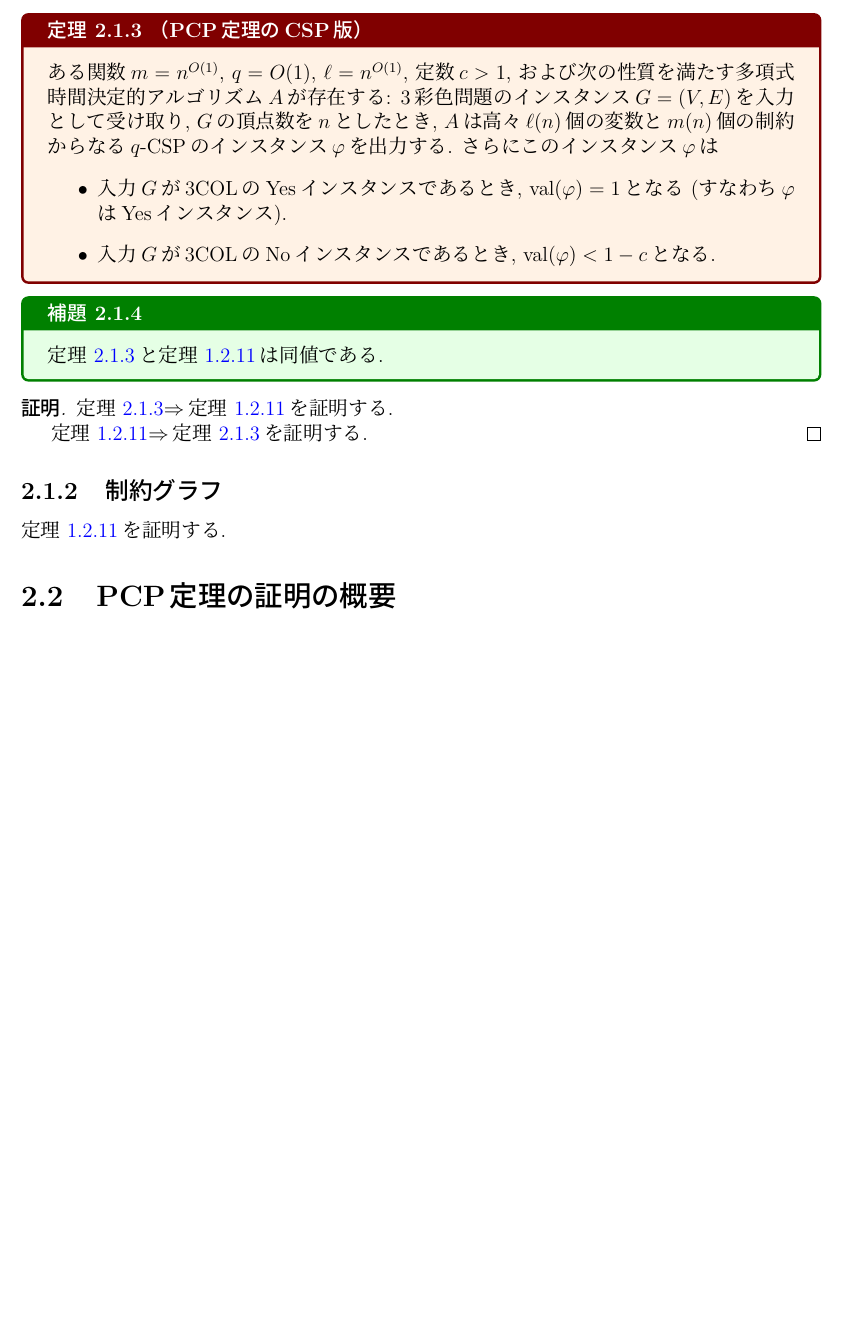
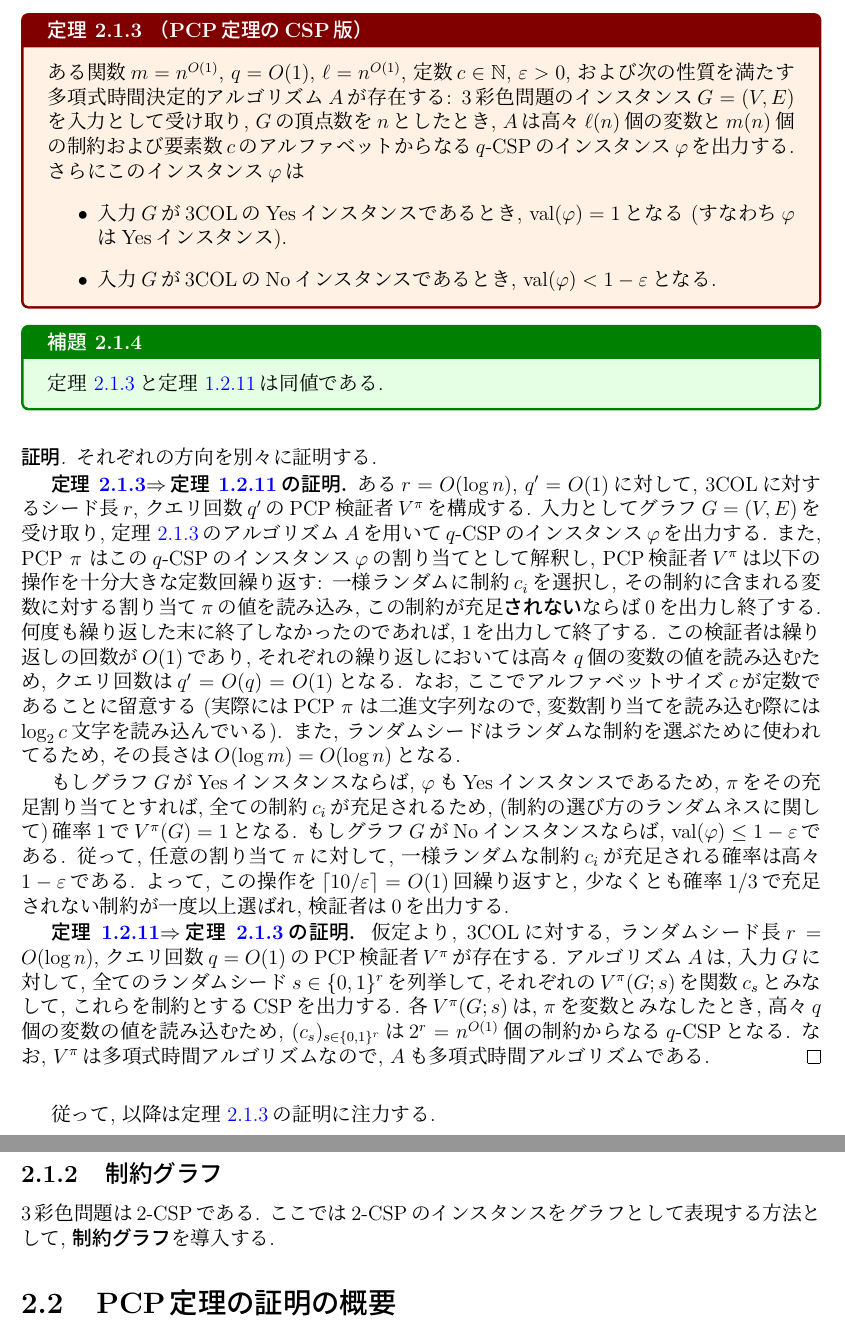
Before and after one commit to NobutakaShimizu/PCP_lecture_2025, a LaTeX book (main.tex, which reads CSP.tex, introduction.tex): part of page 17 of 23 before the commit and two parts of pages 17 and 18 of 23 after it, the two joined at a grey line, cut so that both start at the same text, the shorter picture padded with empty space. The pictures show the PDF file main.pdf that the author committed with the source.

Commit message:
PCP定理のCSP版の証明を詳細化
- PCP定理のCSP版の定理の証明を拡張
- 定理の証明の両方向（順方向と逆方向）を詳細に記述
- 定理の条件を明確化（定数εの導入、アルファベットサイズの言及）
- 制約グラフの導入に向けた準備
- コマンドファイルにεの数学記号を追加

```diff
--- a/CSP.tex
+++ b/CSP.tex
@@ -74,6 +74,8 @@
     \hline
     ランダムネスを固定した時の判定 & CSPの制約 \\
     \hline
+    PCP$\pi$を受理する確率 & 割り当ての充足度 $\val(\pi)$ \\
+    \hline
   \end{tabular}
   \caption{PCPとCSPの対応関係}
   \label{table:pcp-csp-correspondence}
@@ -82,9 +84,9 @@
 この対応関係に基づいて, PCP定理をCSPを用いた言葉で表すことができる.
 
 \begin{theorem}{PCP定理のCSP版}{PCP-CSP-theorem}
-  ある関数$m=n^{O(1)}$, $q=O(1)$, $\ell=n^{O(1)}$, 定数$c>1$, および
+  ある関数$m=n^{O(1)}$, $q=O(1)$, $\ell=n^{O(1)}$, 定数$c\in\Nat$, $\epsilon>0$, および
   次の性質を満たす多項式時間決定的アルゴリズム$A$が存在する:
-  3彩色問題のインスタンス$G=(V,E)$を入力として受け取り, $G$の頂点数を$n$としたとき, $A$は高々$\ell(n)$個の変数と$m(n)$個の制約からなる$q$-CSPのインスタンス$\varphi$を出力する.
+  3彩色問題のインスタンス$G=(V,E)$を入力として受け取り, $G$の頂点数を$n$としたとき, $A$は高々$\ell(n)$個の変数と$m(n)$個の制約および要素数$c$のアルファベットからなる$q$-CSPのインスタンス$\varphi$を出力する.
   さらにこのインスタンス$\varphi$は
   \begin{itemize}
   \item 入力$G$が$\ThreeCOL$のYesインスタンスであるとき, $\val(\varphi) = 1  $となる (すなわち$\varphi$はYesインスタンス).
@@ -96,13 +98,30 @@
   \cref{thm:PCP-CSP-theorem}と\cref{thm:3-coloring-problem-PCP-verifier}は同値である.
 \end{lemma}
 \begin{proof}
-  \cref{thm:PCP-CSP-theorem}$\Rightarrow$\cref{thm:3-coloring-problem-PCP-verifier}を証明する.
+  それぞれの方向を別々に証明する.
 
-  \cref{thm:3-coloring-problem-PCP-verifier}$\Rightarrow$\cref{thm:PCP-CSP-theorem}を証明する.
+  \emph{\cref{thm:PCP-CSP-theorem}$\Rightarrow$\cref{thm:3-coloring-problem-PCP-verifier}の証明.}
+  ある$r=O(\log n)$, $q'=O(1)$に対して, $\ThreeCOL$に対するシード長$r$, クエリ回数$q'$のPCP検証者$V^\pi$を構成する.
+  入力としてグラフ$G=(V,E)$を受け取り, \cref{thm:PCP-CSP-theorem}のアルゴリズム$A$を用いて$q$-CSPのインスタンス$\varphi$を出力する.
+  また, PCP $\pi$ はこの$q$-CSPのインスタンス$\varphi$の割り当てとして解釈し,
+  PCP検証者$V^\pi$は以下の操作を十分大きな定数回繰り返す: 一様ランダムに制約$c_i$を選択し, その制約に含まれる変数に対する割り当て$\pi$の値を読み込み, この制約が充足\emph{されない}ならば$0$を出力し終了する. 何度も繰り返した末に終了しなかったのであれば, $1$を出力して終了する.
+  この検証者は繰り返しの回数が$O(1)$であり, それぞれの繰り返しにおいては高々$q$個の変数の値を読み込むため, クエリ回数は$q'=O(q)=O(1)$となる. なお, ここでアルファベットサイズ$c$が定数であることに留意する (実際にはPCP $\pi$ は二進文字列なので, 変数割り当てを読み込む際には$\log_2 c$文字を読み込んでいる).
+  また, ランダムシードはランダムな制約を選ぶために使われてるため, その長さは$O(\log m)=O(\log n)$となる.
+
+  もしグラフ$G$がYesインスタンスならば, $\varphi$もYesインスタンスであるため, $\pi$をその充足割り当てとすれば, 全ての制約$c_i$が充足されるため, (制約の選び方のランダムネスに関して)確率$1$で$V^\pi(G)=1$となる.
+  もしグラフ$G$がNoインスタンスならば, $\val(\varphi) \le 1-\epsilon$である. 従って, 任意の割り当て$\pi$に対して, 一様ランダムな制約$c_i$が充足される確率は高々$1-\epsilon$である.
+  よって, この操作を$\ceil{10/\epsilon}=O(1)$回繰り返すと, 少なくとも確率$1/3$で充足されない制約が一度以上選ばれ, 検証者は$0$を出力する.
+
+
+  \emph{\cref{thm:3-coloring-problem-PCP-verifier}$\Rightarrow$\cref{thm:PCP-CSP-theorem}の証明.}
+  仮定より, $\ThreeCOL$に対する, ランダムシード長$r=O(\log n)$, クエリ回数$q=O(1)$のPCP検証者$V^\pi$が存在する. アルゴリズム$A$は, 入力$G$に対して, 全てのランダムシード$s\in \binset^r$を列挙して, それぞれの$V^\pi(G;s)$を関数$c_s$とみなして, これらを制約とするCSPを出力する. 各$V^\pi(G;s)$は, $\pi$を変数とみなしたとき, 高々$q$個の変数の値を読み込むため, $(c_s)_{s\in\binset^r}$は$2^r=n^{O(1)}$個の制約からなる$q$-CSPとなる.
+  なお, $V^\pi$は多項式時間アルゴリズムなので, $A$も多項式時間アルゴリズムである.
 \end{proof}
 
+従って, 以降は\cref{thm:PCP-CSP-theorem}の証明に注力する.
+
 \subsection{制約グラフ}
-\cref{thm:3-coloring-problem-PCP-verifier}を証明する.
+3彩色問題は$2$-CSPである. ここでは2-CSPのインスタンスをグラフとして表現する方法として, \emph{制約グラフ}を導入する.
 
 
 \section{PCP定理の証明の概要}
--- a/introduction.tex
+++ b/introduction.tex
@@ -26,8 +26,9 @@ PCP定理は1998年に\citet{AroraS98,AroraLMSS98}によって証明された.
 計算量理論で最も基本的な問題群として判定問題と呼ばれる問題群がある.
 
 \begin{definition}{判定問題}{decision-problem}
-  部分集合$L\subseteq\binset^*$を\emph{判定問題(または言語)}という.
-  また, 文字列$x\in\binset^*$は$x\in L$であるとき, 判定問題$L$の\emph{Yesインスタンス}といい,
+  部分集合$L\subseteq\binset^*$を\emph{判定問題(または言語)}といい,
+  アルゴリズムに与える$L$の入力を\emph{インスタンス}という.
+  また, インスタンス$x\in\binset^*$は$x\in L$であるとき, 判定問題$L$の\emph{Yesインスタンス}といい,
   そうでない場合は\emph{Noインスタンス}という.
 
   文字列$x\in\binset^*$に対し$L(x)\in\binset$を, $x\in L$かどうかの指示関数, すなわち$x\in L$ならば$L(x)=1$, そうでなければ$L(x)=0$と定義する.
```
Also changed, not shown: commands.tex (+1 -0 lines), main.pdf, CSP.tex (2 more changed lines), 7 other files.
